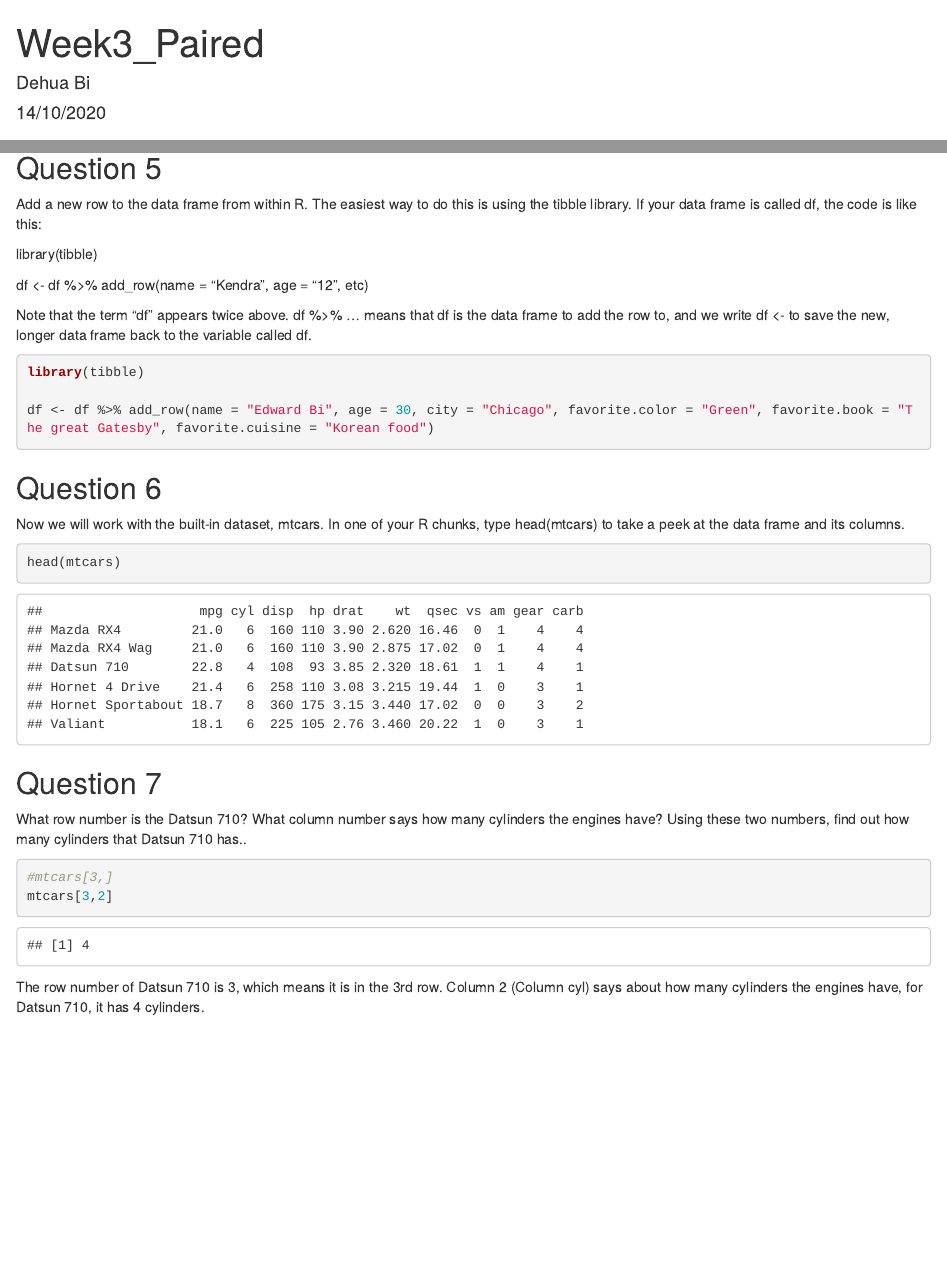
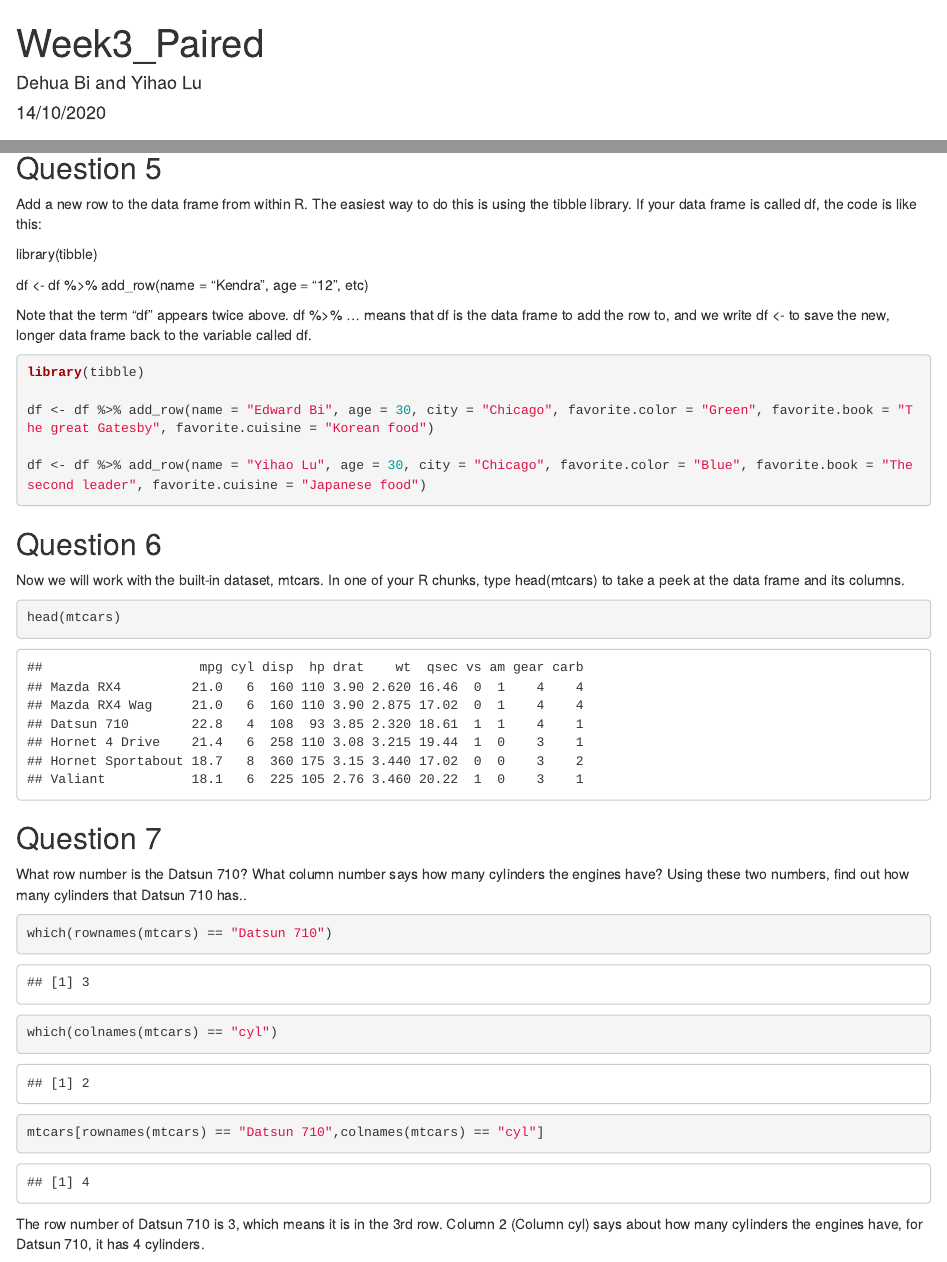
Before and after one commit to edwardbi/37810_HW3_Paired, an R Markdown document (Week3_paired.Rmd): the page in a window 1100 px wide, from its top, and a second part further down, joined at a grey line. Rendered offline with R 4.5, knitr and Pandoc, with nearby package versions.

Commit message:
Added family facts of Yihao, revised Rmd.

````diff
--- a/Week3_paired.Rmd
+++ b/Week3_paired.Rmd
@@ -1,6 +1,6 @@
 ---
 title: "Week3_Paired"
-author: "Dehua Bi"
+author: "Dehua Bi and Yihao Lu"
 date: "14/10/2020"
 output:
   html_document: default
@@ -34,6 +34,8 @@ library(tibble)
 
 df <- df %>% add_row(name = "Edward Bi", age = 30, city = "Chicago", favorite.color = "Green", favorite.book = "The great Gatesby", favorite.cuisine = "Korean food")
 
+df <- df %>% add_row(name = "Yihao Lu", age = 30, city = "Chicago", favorite.color = "Blue", favorite.book = "The second leader", favorite.cuisine = "Japanese food")
+
 ```
 
 ## Question 6
@@ -49,8 +51,9 @@ head(mtcars)
 What row number is the Datsun 710? What column number says how many cylinders the engines have? Using these two numbers, find out how many cylinders that Datsun 710 has..
 
 ```{r}
-#mtcars[3,]
-mtcars[3,2]
+which(rownames(mtcars) == "Datsun 710")
+which(colnames(mtcars) == "cyl")
+mtcars[rownames(mtcars) == "Datsun 710",colnames(mtcars) == "cyl"]
 ```
 
 The row number of Datsun 710 is 3, which means it is in the 3rd row. Column 2 (Column cyl) says about how many cylinders the engines have, for Datsun 710, it has 4 cylinders.
--- a/family_facts.csv
+++ b/family_facts.csv
@@ -2,4 +2,7 @@ name,age,city,favorite color,favorite book,education level,favorite cuisine
 Dehua Bi,28,Chicago,Red,The art of war,PhD,Japanese cuisine
 Fengxiang Bi,57,Vancouver,Red,Cooking book,High school,Shanghainese food
 Hong Bi,56,Nanjing,Blue,The count of Monte Cristo,College,Sichuan food
-Yuwang
+Yuwang Lu,50,Lianyungang,Blue,The man who changed China,College,Huaiyang food
+Huihua Wei,50,Lianyungang,Yellow,How to be a good teacher,College,Sichuan food
+Hanxue Wei,27,Ithaca,Pink,A Game of Thrones,PhD,Huaiyang food
+Yihao Lu,23,Chicago,Blue,The second leader,PhD,Sichuan food
````
